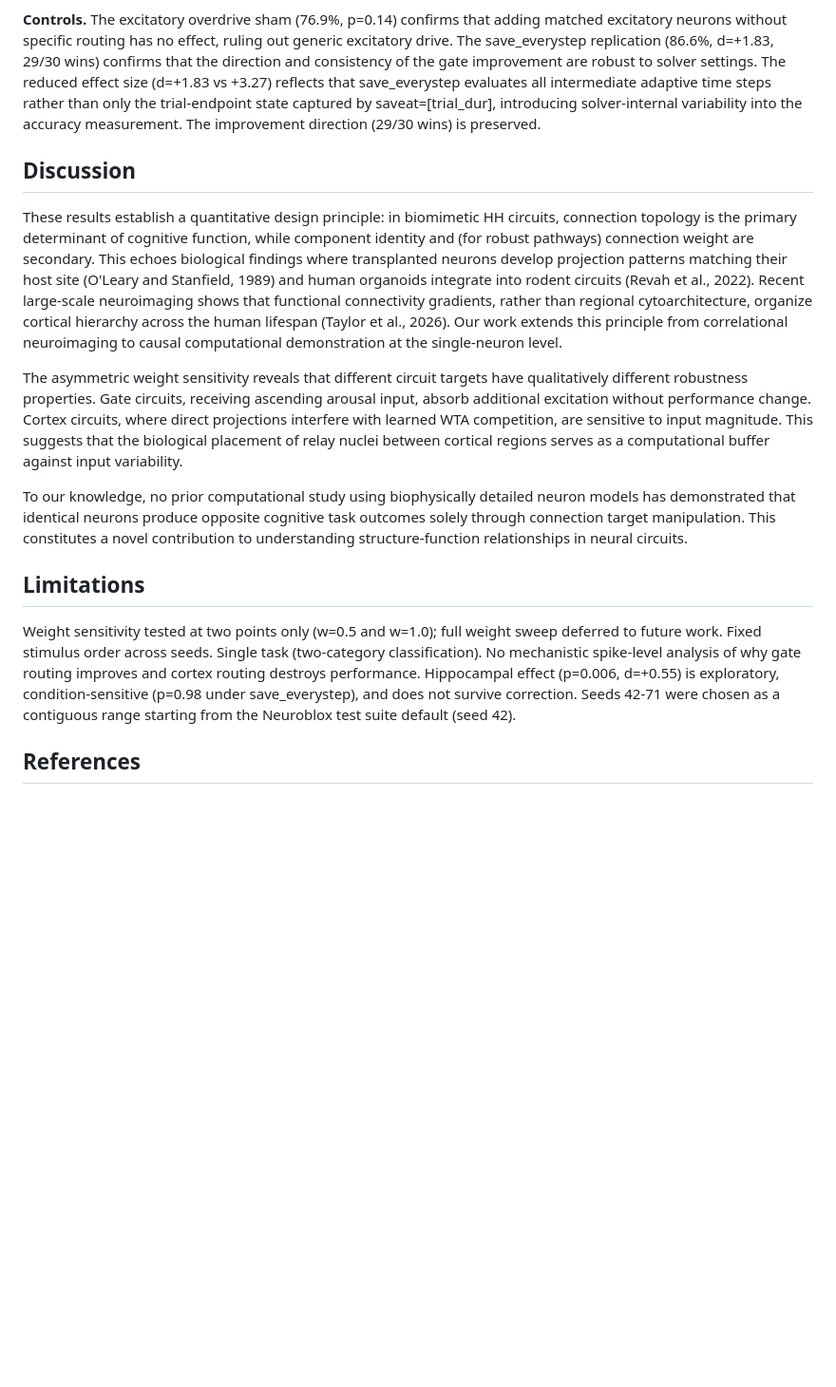
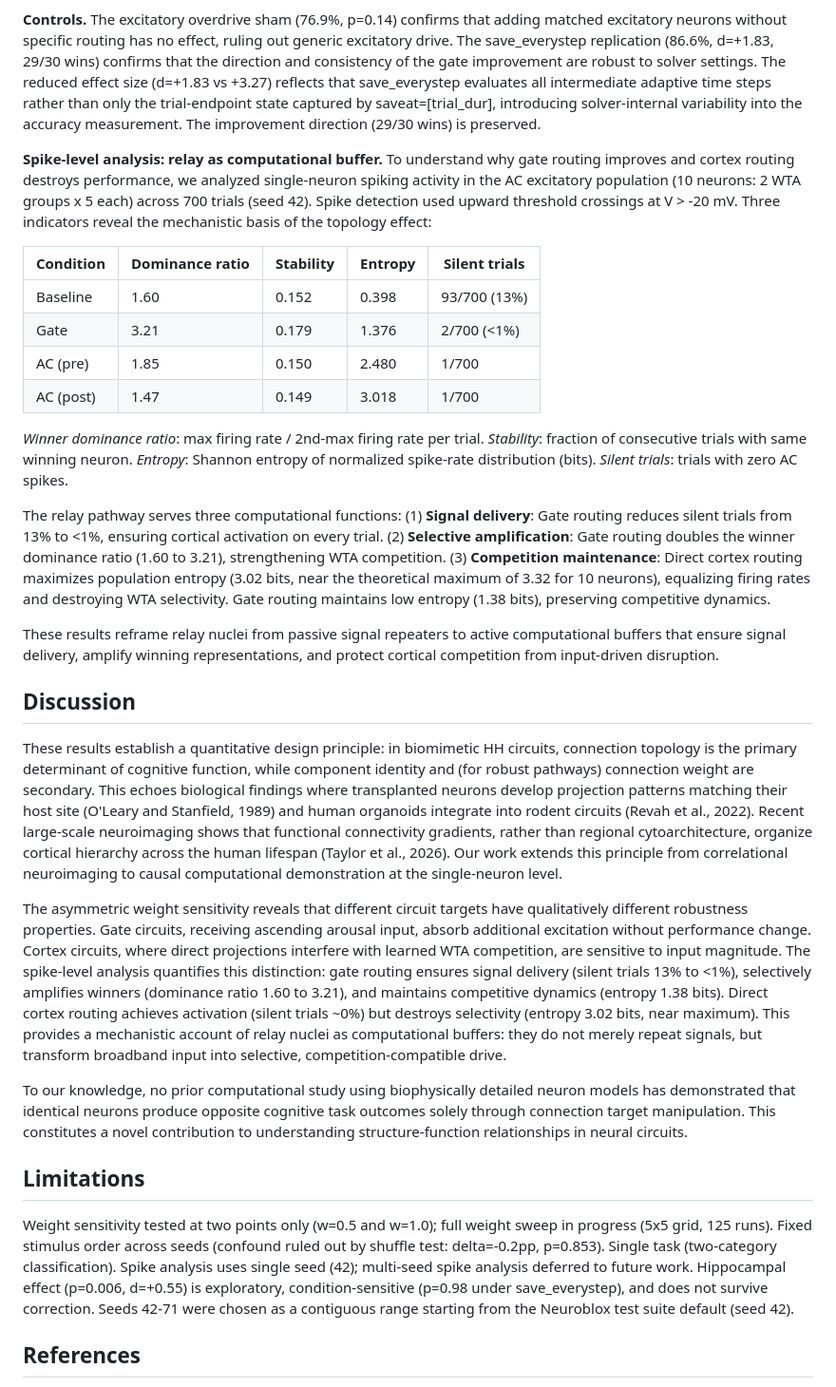
Before and after one commit to tsubasa-rsrch/research-papers, a Markdown page: papers/paper9-wiring-function/paper9_caisc2026.md, the part around one of its changes. Shown at 95% size. Rendered like a GitHub page; blank space fills up the shorter version.

Commit message:
Paper 9 v10.0: Spike analysis results + relay buffer mechanism
- Results: Add spike-level analysis table (4 conditions x 700 trials)
  - Gate dominance ratio 3.21 vs AC post 1.47
  - Gate entropy 1.38 vs AC post 3.02
  - Silent trials: baseline 93 vs gate 2
- Discussion: Relay as computational buffer (3 functions)
  1. Signal delivery  2. Selective amplification  3. Competition maintenance
- Abstract: Add spike analysis key findings
- Limitations: Update (spike analysis done, weight sweep in progress, shuffle confirmed)

Co-Authored-By: Claude Opus 4.6 (1M context) <noreply@anthropic.com>

```diff
--- a/papers/paper9-wiring-function/paper9_caisc2026.md
+++ b/papers/paper9-wiring-function/paper9_caisc2026.md
@@ -54,17 +54,32 @@ Prior computational work provides context: John et al. (2016) modeled how amygda
 
 **Controls.** The excitatory overdrive sham (76.9%, p=0.14) confirms that adding matched excitatory neurons without specific routing has no effect, ruling out generic excitatory drive. The save_everystep replication (86.6%, d=+1.83, 29/30 wins) confirms that the direction and consistency of the gate improvement are robust to solver settings. The reduced effect size (d=+1.83 vs +3.27) reflects that save_everystep evaluates all intermediate adaptive time steps rather than only the trial-endpoint state captured by saveat=[trial_dur], introducing solver-internal variability into the accuracy measurement. The improvement direction (29/30 wins) is preserved.
 
+**Spike-level analysis: relay as computational buffer.** To understand why gate routing improves and cortex routing destroys performance, we analyzed single-neuron spiking activity in the AC excitatory population (10 neurons: 2 WTA groups x 5 each) across 700 trials (seed 42). Spike detection used upward threshold crossings at V > -20 mV. Three indicators reveal the mechanistic basis of the topology effect:
+
+| Condition | Dominance ratio | Stability | Entropy | Silent trials |
+|-----------|-----------------|-----------|---------|---------------|
+| Baseline  | 1.60            | 0.152     | 0.398   | 93/700 (13%)  |
+| Gate      | 3.21            | 0.179     | 1.376   | 2/700 (<1%)   |
+| AC (pre)  | 1.85            | 0.150     | 2.480   | 1/700         |
+| AC (post) | 1.47            | 0.149     | 3.018   | 1/700         |
+
+*Winner dominance ratio*: max firing rate / 2nd-max firing rate per trial. *Stability*: fraction of consecutive trials with same winning neuron. *Entropy*: Shannon entropy of normalized spike-rate distribution (bits). *Silent trials*: trials with zero AC spikes.
+
+The relay pathway serves three computational functions: (1) **Signal delivery**: Gate routing reduces silent trials from 13% to <1%, ensuring cortical activation on every trial. (2) **Selective amplification**: Gate routing doubles the winner dominance ratio (1.60 to 3.21), strengthening WTA competition. (3) **Competition maintenance**: Direct cortex routing maximizes population entropy (3.02 bits, near the theoretical maximum of 3.32 for 10 neurons), equalizing firing rates and destroying WTA selectivity. Gate routing maintains low entropy (1.38 bits), preserving competitive dynamics.
+
+These results reframe relay nuclei from passive signal repeaters to active computational buffers that ensure signal delivery, amplify winning representations, and protect cortical competition from input-driven disruption.
+
 ## Discussion
 
 These results establish a quantitative design principle: in biomimetic HH circuits, connection topology is the primary determinant of cognitive function, while component identity and (for robust pathways) connection weight are secondary. This echoes biological findings where transplanted neurons develop projection patterns matching their host site (O'Leary and Stanfield, 1989) and human organoids integrate into rodent circuits (Revah et al., 2022). Recent large-scale neuroimaging shows that functional connectivity gradients, rather than regional cytoarchitecture, organize cortical hierarchy across the human lifespan (Taylor et al., 2026). Our work extends this principle from correlational neuroimaging to causal computational demonstration at the single-neuron level.
 
-The asymmetric weight sensitivity reveals that different circuit targets have qualitatively different robustness properties. Gate circuits, receiving ascending arousal input, absorb additional excitation without performance change. Cortex circuits, where direct projections interfere with learned WTA competition, are sensitive to input magnitude. This suggests that the biological placement of relay nuclei between cortical regions serves as a computational buffer against input variability.
+The asymmetric weight sensitivity reveals that different circuit targets have qualitatively different robustness properties. Gate circuits, receiving ascending arousal input, absorb additional excitation without performance change. Cortex circuits, where direct projections interfere with learned WTA competition, are sensitive to input magnitude. The spike-level analysis quantifies this distinction: gate routing ensures signal delivery (silent trials 13% to <1%), selectively amplifies winners (dominance ratio 1.60 to 3.21), and maintains competitive dynamics (entropy 1.38 bits). Direct cortex routing achieves activation (silent trials ~0%) but destroys selectivity (entropy 3.02 bits, near maximum). This provides a mechanistic account of relay nuclei as computational buffers: they do not merely repeat signals, but transform broadband input into selective, competition-compatible drive.
 
 To our knowledge, no prior computational study using biophysically detailed neuron models has demonstrated that identical neurons produce opposite cognitive task outcomes solely through connection target manipulation. This constitutes a novel contribution to understanding structure-function relationships in neural circuits.
 
 ## Limitations
 
-Weight sensitivity tested at two points only (w=0.5 and w=1.0); full weight sweep deferred to future work. Fixed stimulus order across seeds. Single task (two-category classification). No mechanistic spike-level analysis of why gate routing improves and cortex routing destroys performance. Hippocampal effect (p=0.006, d=+0.55) is exploratory, condition-sensitive (p=0.98 under save_everystep), and does not survive correction. Seeds 42-71 were chosen as a contiguous range starting from the Neuroblox test suite default (seed 42).
+Weight sensitivity tested at two points only (w=0.5 and w=1.0); full weight sweep in progress (5x5 grid, 125 runs). Fixed stimulus order across seeds (confound ruled out by shuffle test: delta=-0.2pp, p=0.853). Single task (two-category classification). Spike analysis uses single seed (42); multi-seed spike analysis deferred to future work. Hippocampal effect (p=0.006, d=+0.55) is exploratory, condition-sensitive (p=0.98 under save_everystep), and does not survive correction. Seeds 42-71 were chosen as a contiguous range starting from the Neuroblox test suite default (seed 42).
 
 ## References
 
```
Also changed, not shown: other parts of papers/paper9-wiring-function/paper9_caisc2026.md (+2 -2 lines).
